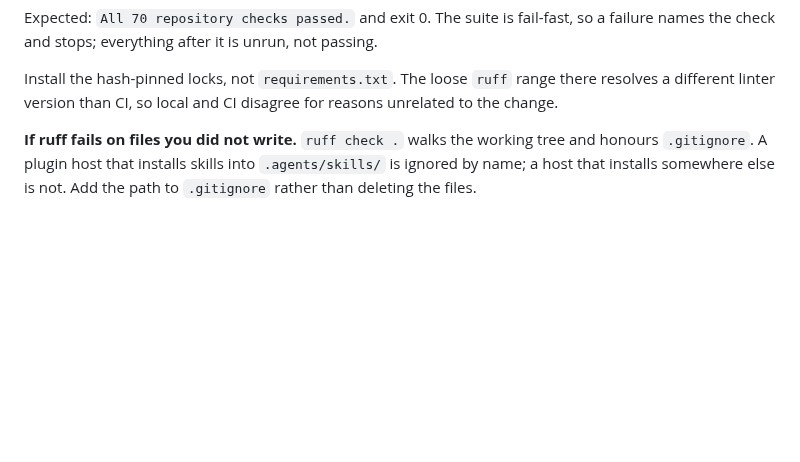
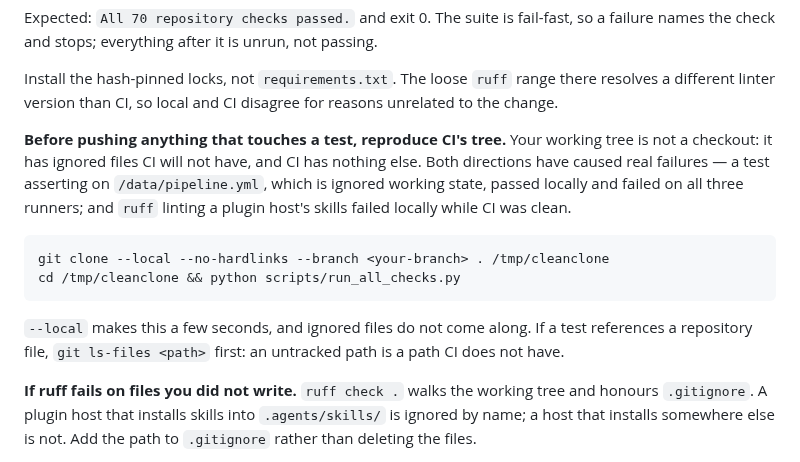
Before and after one commit to younnieCutler/japan-career-agent, a Markdown page: docs/MAINTAINER_RUNBOOK.md, the part around the change. Rendered like a GitHub page; blank space fills up the shorter version.

Commit message:
docs: tell the next maintainer to reproduce CI's tree before pushing
A working tree is not a checkout. It carries ignored files CI will not have, so
"all 71 checks passed" locally does not predict CI. Both directions have now bitten
this repository: a test asserting on the ignored /data/pipeline.yml passed here and
failed on all three runners, and ruff linting a plugin host's installed skills
failed here while CI was clean.

`git clone --local` takes a few seconds and leaves ignored files behind, which is
exactly the difference that matters.

Co-Authored-By: Claude Opus 5 <noreply@anthropic.com>

````diff
--- a/docs/MAINTAINER_RUNBOOK.md
+++ b/docs/MAINTAINER_RUNBOOK.md
@@ -23,6 +23,20 @@ the check and stops; everything after it is unrun, not passing.
 
 Install the hash-pinned locks, not `requirements.txt`. The loose `ruff` range there resolves a
 different linter version than CI, so local and CI disagree for reasons unrelated to the change.
+
+**Before pushing anything that touches a test, reproduce CI's tree.** Your working tree is not a
+checkout: it has ignored files CI will not have, and CI has nothing else. Both directions have
+caused real failures — a test asserting on `/data/pipeline.yml`, which is ignored working state,
+passed locally and failed on all three runners; and `ruff` linting a plugin host's skills failed
+locally while CI was clean.
+
+```bash
+git clone --local --no-hardlinks --branch <your-branch> . /tmp/cleanclone
+cd /tmp/cleanclone && python scripts/run_all_checks.py
+```
+
+`--local` makes this a few seconds, and ignored files do not come along. If a test references a
+repository file, `git ls-files <path>` first: an untracked path is a path CI does not have.
 
 **If ruff fails on files you did not write.** `ruff check .` walks the working tree and honours
 `.gitignore`. A plugin host that installs skills into `.agents/skills/` is ignored by name; a host
````
